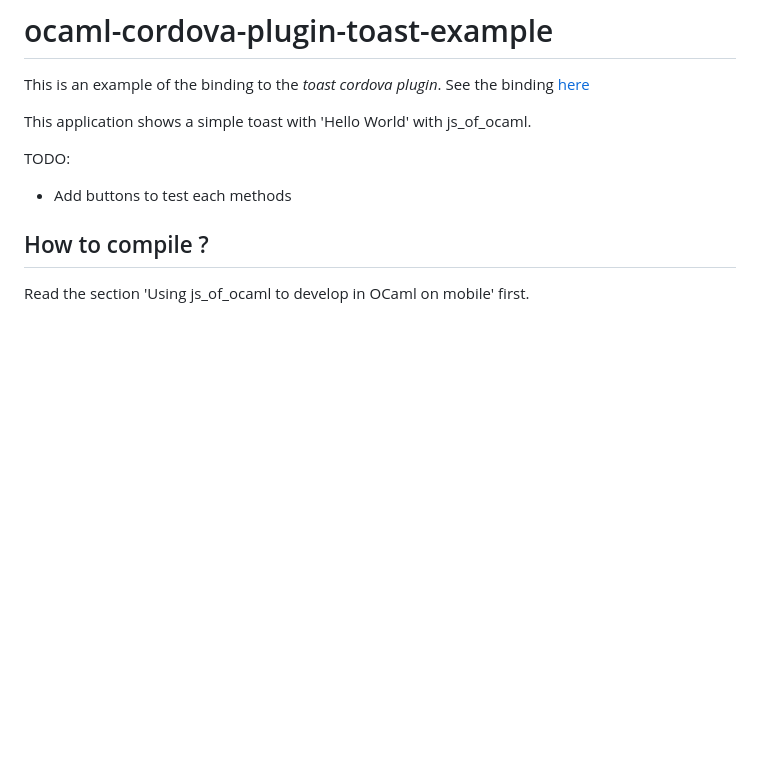
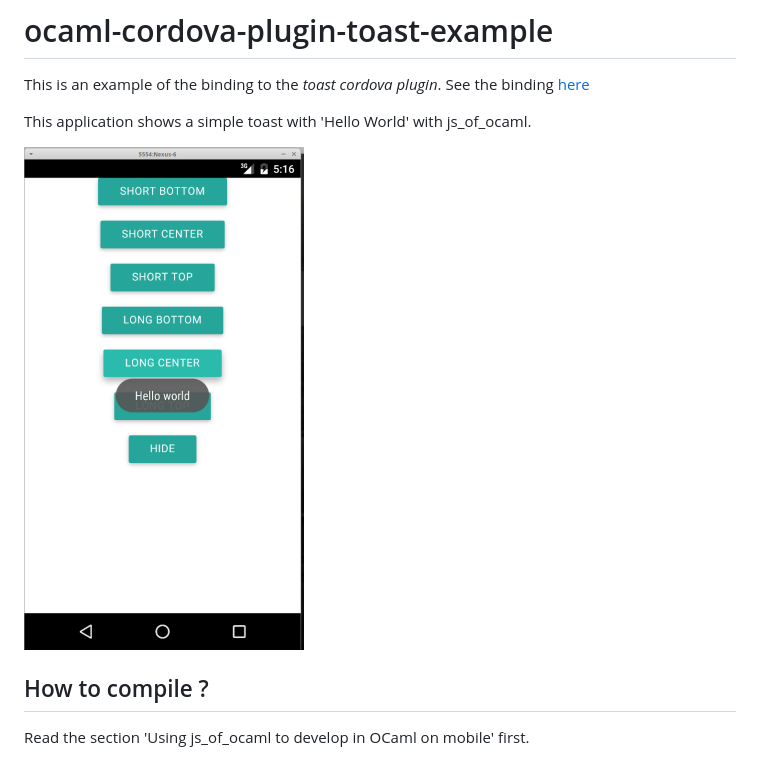
Before and after one commit to dannywillems/ocaml-cordova-plugin-toast-example, a Markdown page: README.md, the part around the change. GitHub-like rendering; pictures changed too: github_res/screenshot_android.png (added); blank space fills up the shorter version.

Commit message:
add screenshot for android

```diff
--- a/README.md
+++ b/README.md
@@ -5,8 +5,7 @@ binding [here](https://github.com/dannywillems/ocaml-cordova-plugin-toast)
 
 This application shows a simple toast with 'Hello World' with js_of_ocaml.
 
-TODO:
-* Add buttons to test each methods
+![screenshot_android.png](github_res/screenshot_android.png)
 
 ## How to compile ?
 
```
